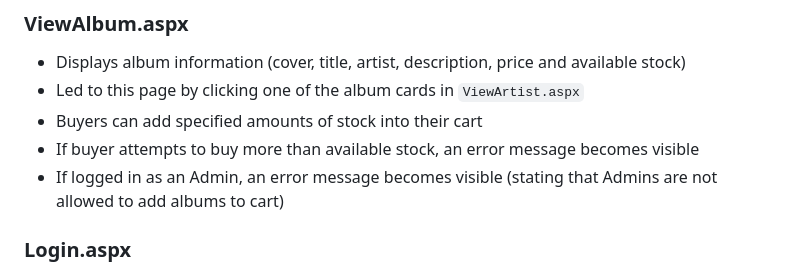
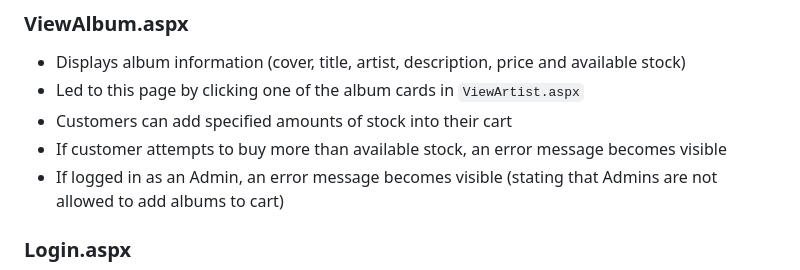
Before and after one commit to Vinncz/KpopZtation, a Markdown page: README.md, the part around the change printed below. GitHub-like rendering.

```diff
--- a/README.md
+++ b/README.md
@@ -99,8 +99,8 @@ TODO:
 ### ViewAlbum.aspx
 - Displays album information (cover, title, artist, description, price and available stock)
 - Led to this page by clicking one of the album cards in `ViewArtist.aspx`
-- Buyers can add specified amounts of stock into their cart
-- If buyer attempts to buy more than available stock, an error message becomes visible
+- Customers can add specified amounts of stock into their cart
+- If customer attempts to buy more than available stock, an error message becomes visible
 - If logged in as an Admin, an error message becomes visible (stating that Admins are not allowed to add albums to cart)
 ### Login.aspx
 - Allows users to sign in through email and password
```
Also changed, not shown: other parts of README.md (+40 -1 lines).
